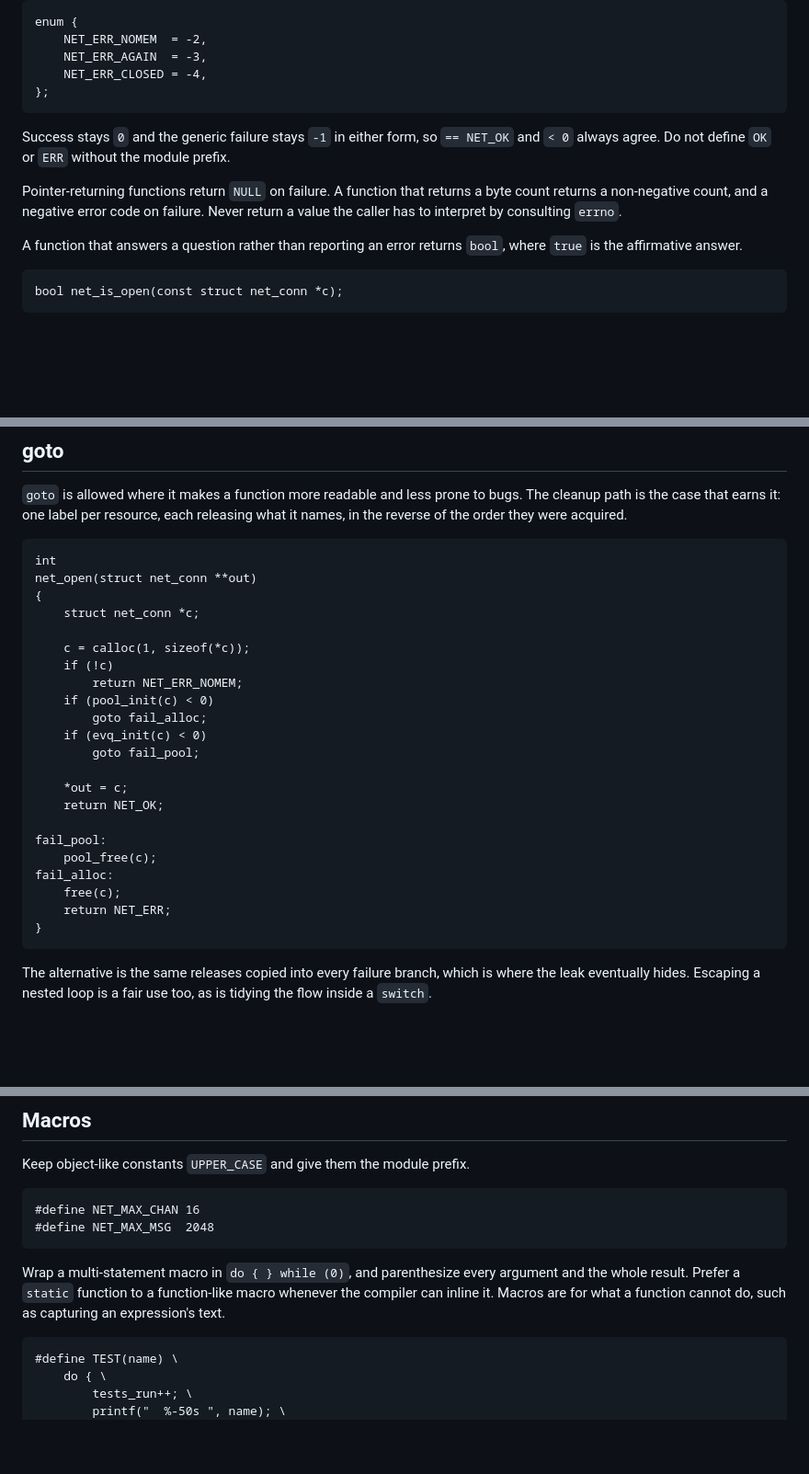
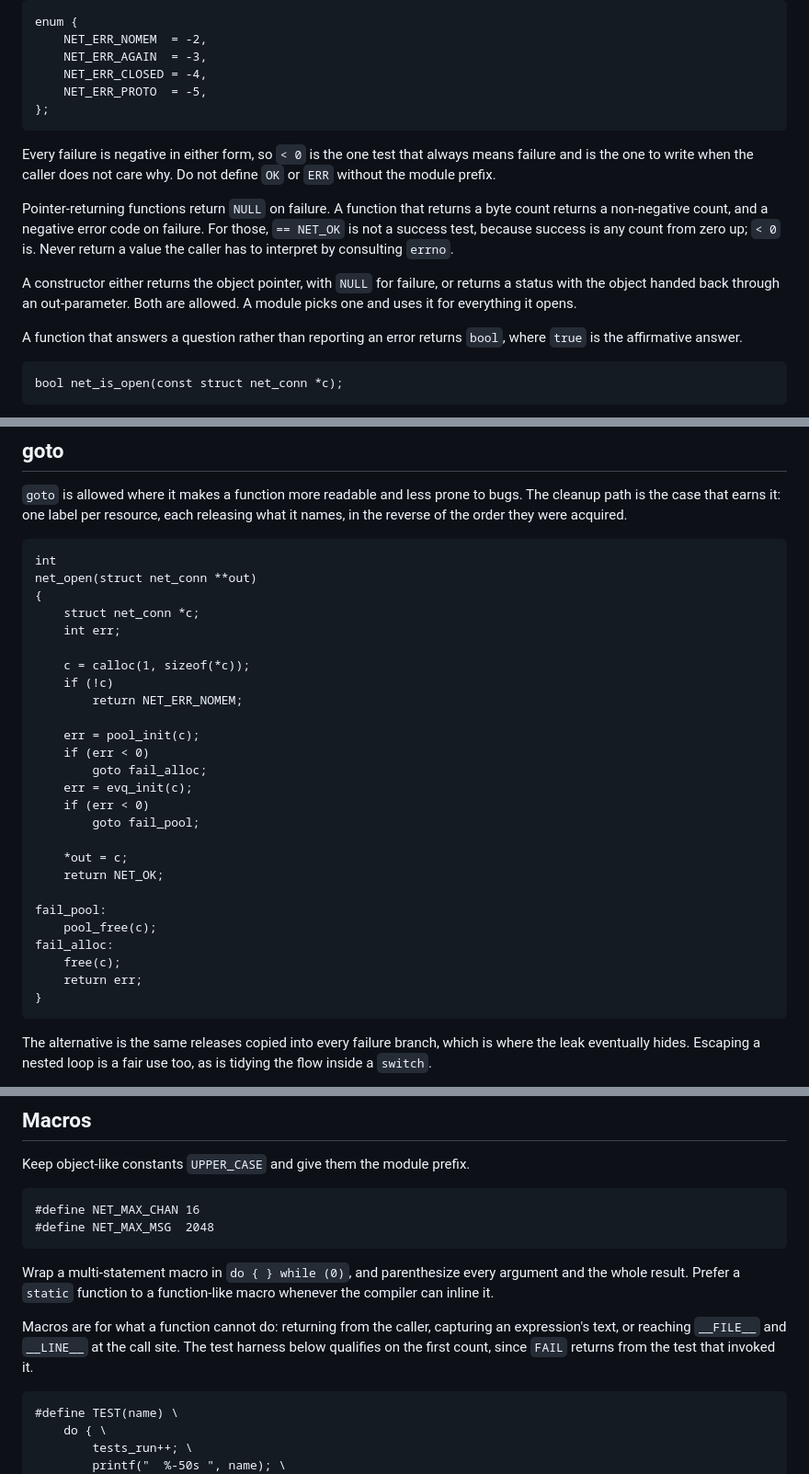
Before and after one commit to OrangeTide/netchan, a Markdown page: docs/coding-style.md, 3 parts joined by grey strips. Shown at 92% size. GitHub-like rendering; blank space fills up the shorter version.

Commit message:
Fix the second-pass review findings
  - evq_push, not event_push. The rename last round put a second
    spelling of "event" in the examples while the abbreviation table
    still mapped it to ev and forbade exactly that.
  - Two examples still returned a bare -1 after the NET_OK/NET_ERR
    convention was adopted.
  - NET_ERR_PROTO was used in an example and defined nowhere. It joins
    the enum.
  - Drop the claim that == NET_OK and < 0 always agree. They do not for
    a function returning a byte count, where success is any count from
    zero up. < 0 is the test that always means failure, and the
    count-returning case now says so.
  - The spacing example declared a variable after a statement, which the
    declarations section asks against.
  - process_data fell off the end of an int function.
  - The goto example threw away the callee's error code and returned a
    generic NET_ERR, two paragraphs after the text asks for the cause to
    be preserved.
  - The pragma once rationale argued from toolchain age, which stopped
    making sense once the document fixed its floor at C99. Argue from
    the standard and from implementation-defined file identity instead.
  - Macros claimed their reason for existing was capturing expression
    text, which describes neither TEST nor PASS. Returning from the
    caller is what FAIL needs and no function can do.

Also states that a constructor may return the object pointer or a status
with an out-parameter, as long as a module picks one and keeps to it.

```diff
--- a/docs/coding-style.md
+++ b/docs/coding-style.md
@@ -372,15 +377,22 @@ for the module and return one of those instead of the bare `NET_ERR`.
         NET_ERR_NOMEM  = -2,
         NET_ERR_AGAIN  = -3,
         NET_ERR_CLOSED = -4,
+        NET_ERR_PROTO  = -5,
     };
 
-Success stays `0` and the generic failure stays `-1` in either form, so
-`== NET_OK` and `< 0` always agree. Do not define `OK` or `ERR` without the
-module prefix.
+Every failure is negative in either form, so `< 0` is the one test that always
+means failure and is the one to write when the caller does not care why. Do not
+define `OK` or `ERR` without the module prefix.
 
 Pointer-returning functions return `NULL` on failure. A function that returns a
 byte count returns a non-negative count, and a negative error code on failure.
-Never return a value the caller has to interpret by consulting `errno`.
+For those, `== NET_OK` is not a success test, because success is any count from
+zero up; `< 0` is. Never return a value the caller has to interpret by
+consulting `errno`.
+
+A constructor either returns the object pointer, with `NULL` for failure, or
+returns a status with the object handed back through an out-parameter. Both are
+allowed. A module picks one and uses it for everything it opens.
 
 A function that answers a question rather than reporting an error returns
 `bool`, where `true` is the affirmative answer.
@@ -443,13 +457,17 @@ releasing what it names, in the reverse of the order they were acquired.
     net_open(struct net_conn **out)
     {
         struct net_conn *c;
+        int err;
 
         c = calloc(1, sizeof(*c));
         if (!c)
             return NET_ERR_NOMEM;
-        if (pool_init(c) < 0)
+
+        err = pool_init(c);
+        if (err < 0)
             goto fail_alloc;
-        if (evq_init(c) < 0)
+        err = evq_init(c);
+        if (err < 0)
             goto fail_pool;
 
         *out = c;
@@ -459,7 +477,7 @@ releasing what it names, in the reverse of the order they were acquired.
         pool_free(c);
     fail_alloc:
         free(c);
-        return NET_ERR;
+        return err;
     }
 
 The alternative is the same releases copied into every failure branch, which is
@@ -495,8 +513,12 @@ Keep object-like constants `UPPER_CASE` and give them the module prefix.
 
 Wrap a multi-statement macro in `do { } while (0)`, and parenthesize every
 argument and the whole result. Prefer a `static` function to a function-like
-macro whenever the compiler can inline it. Macros are for what a function
-cannot do, such as capturing an expression's text.
+macro whenever the compiler can inline it.
+
+Macros are for what a function cannot do: returning from the caller, capturing
+an expression's text, or reaching `__FILE__` and `__LINE__` at the call site.
+The test harness below qualifies on the first count, since `FAIL` returns from
+the test that invoked it.
 
     #define TEST(name) \
         do { \
```
Also changed, not shown: other parts of docs/coding-style.md (+14 -7 lines).
